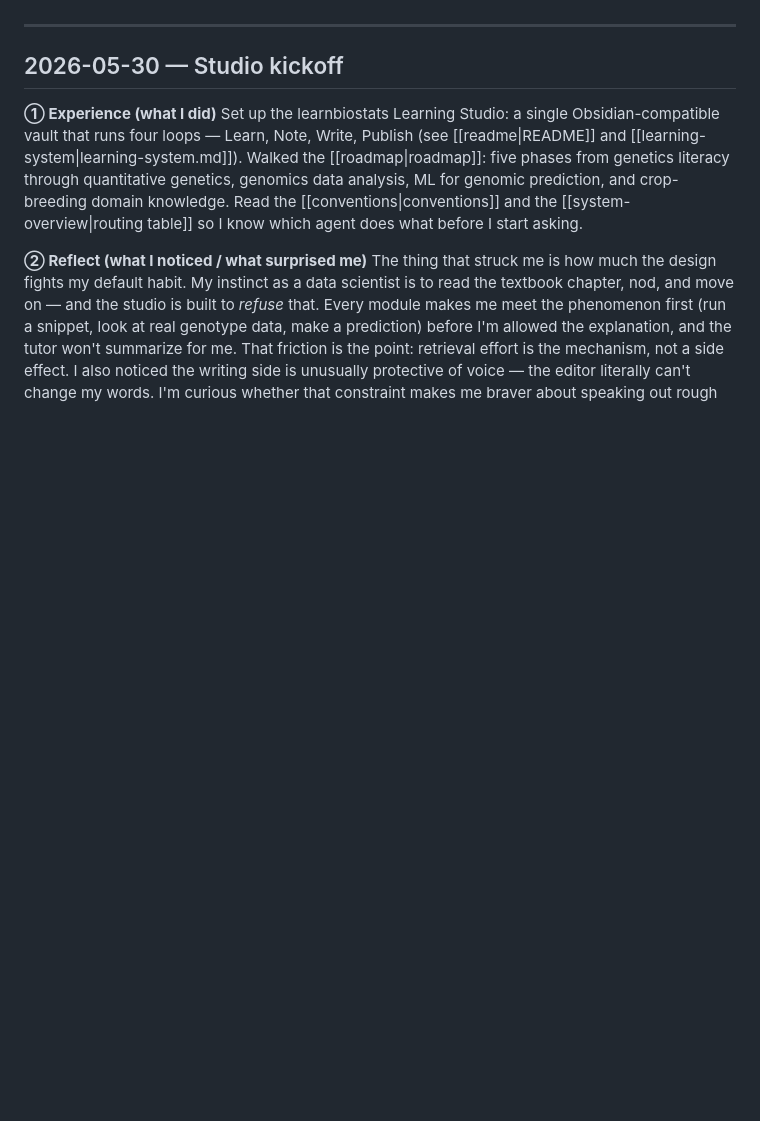
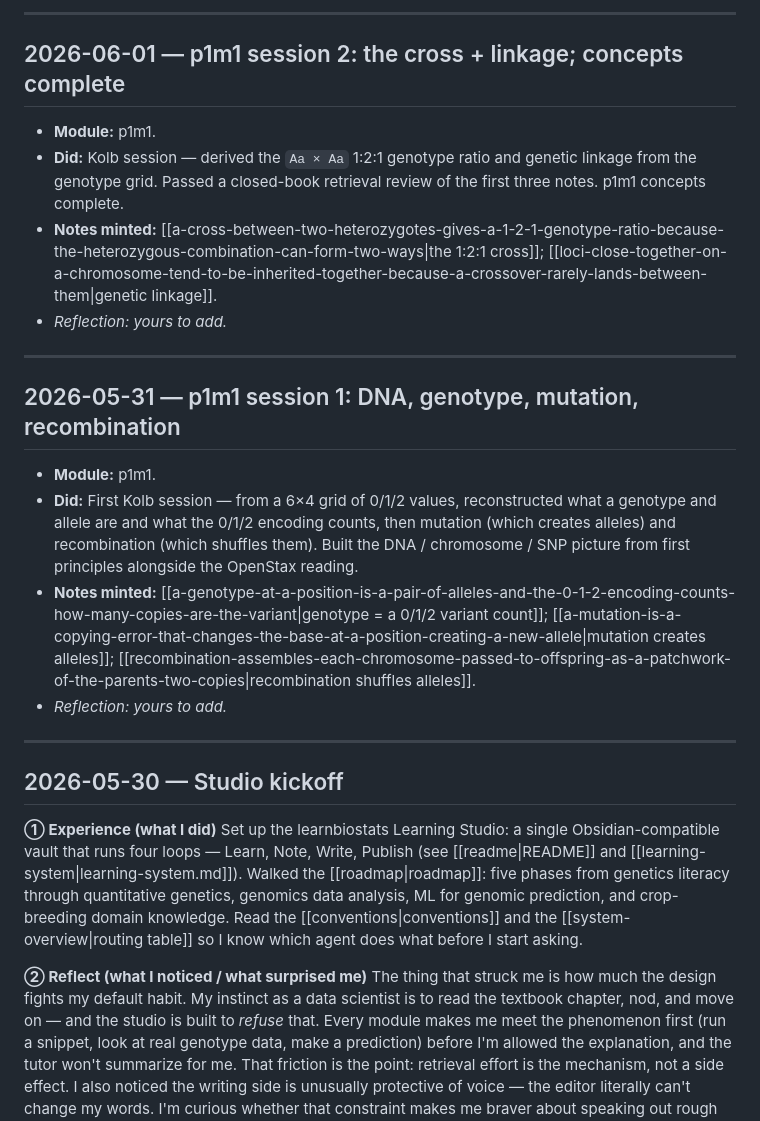
Before and after one commit to lyndonkl/learnbiostats, a Markdown page: progress/learning-journal.md, the part around one of its changes. Drawn GitHub-style; blank space fills up the shorter version.

```diff
--- a/progress/learning-journal.md
+++ b/progress/learning-journal.md
@@ -13,3 +31,18 @@ The journal is the Reflective-Observation surface of the whole studio: the place
+---
+
+## 2026-06-01 — p1m1 session 2: the cross + linkage; concepts complete
+- **Module:** p1m1.
+- **Did:** Kolb session — derived the `Aa × Aa` 1:2:1 genotype ratio and genetic linkage from the genotype grid. Passed a closed-book retrieval review of the first three notes. p1m1 concepts complete.
+- **Notes minted:** [[a-cross-between-two-heterozygotes-gives-a-1-2-1-genotype-ratio-because-the-heterozygous-combination-can-form-two-ways|the 1:2:1 cross]]; [[loci-close-together-on-a-chromosome-tend-to-be-inherited-together-because-a-crossover-rarely-lands-between-them|genetic linkage]].
+- *Reflection: yours to add.*
+
+---
+
+## 2026-05-31 — p1m1 session 1: DNA, genotype, mutation, recombination
+- **Module:** p1m1.
+- **Did:** First Kolb session — from a 6×4 grid of 0/1/2 values, reconstructed what a genotype and allele are and what the 0/1/2 encoding counts, then mutation (which creates alleles) and recombination (which shuffles them). Built the DNA / chromosome / SNP picture from first principles alongside the OpenStax reading.
+- **Notes minted:** [[a-genotype-at-a-position-is-a-pair-of-alleles-and-the-0-1-2-encoding-counts-how-many-copies-are-the-variant|genotype = a 0/1/2 variant count]]; [[a-mutation-is-a-copying-error-that-changes-the-base-at-a-position-creating-a-new-allele|mutation creates alleles]]; [[recombination-assembles-each-chromosome-passed-to-offspring-as-a-patchwork-of-the-parents-two-copies|recombination shuffles alleles]].
+- *Reflection: yours to add.*
 
 ---
 
```
Also changed, not shown: other parts of progress/learning-journal.md (+22 -4 lines).
